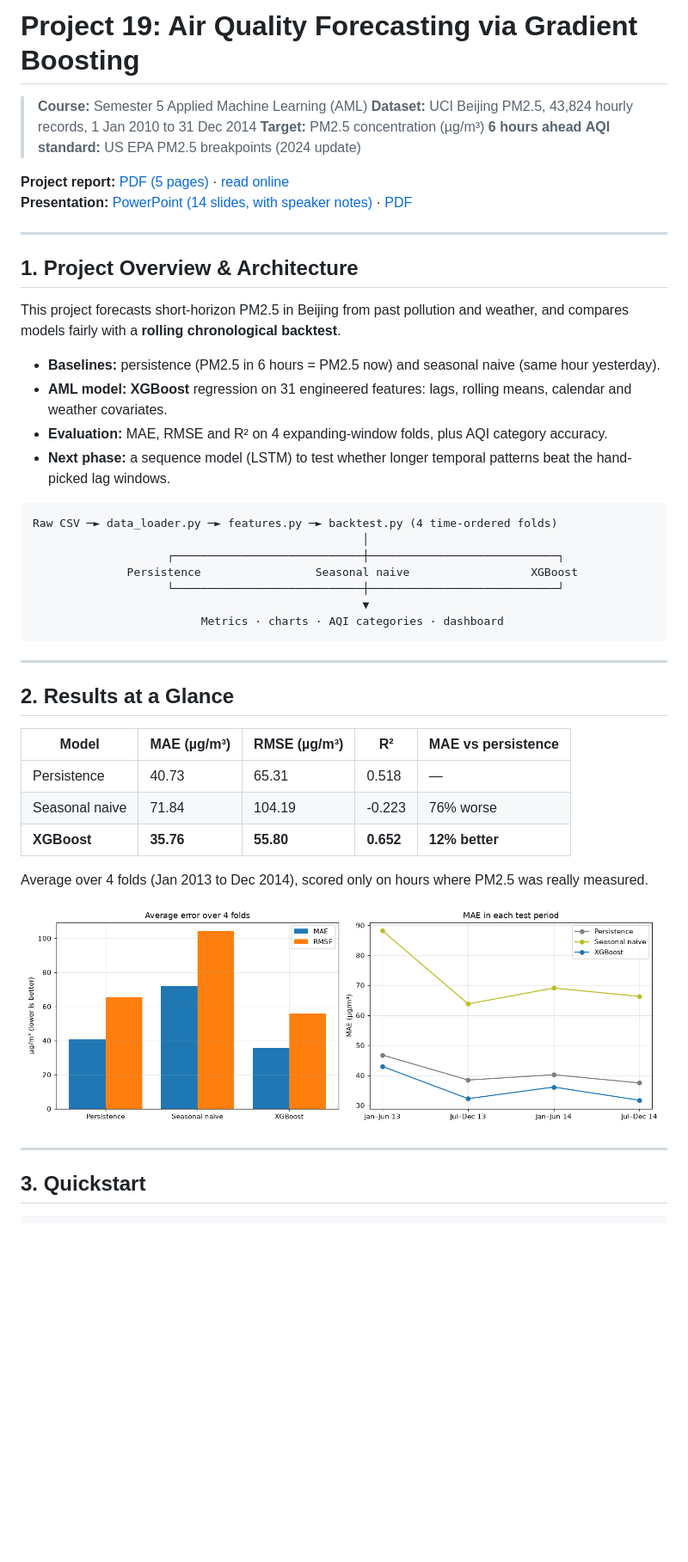
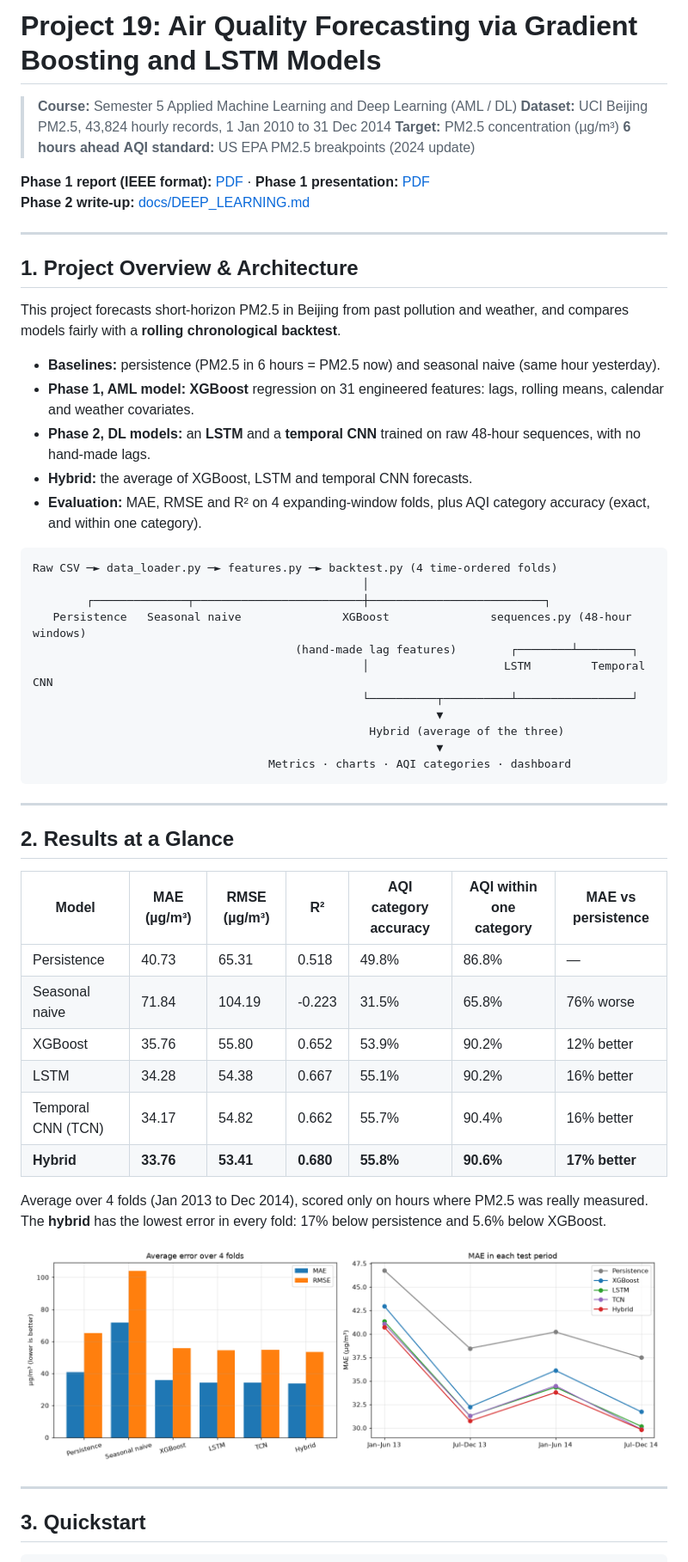
Before and after one commit to MananGilhotra/air-quality-forecasting, a Markdown page: README.md, the part around one of its changes. Shown at 86% size. GitHub-like rendering; pictures changed too: reports/figures/17_all_models_comparison.png (added); blank space fills up the shorter version.

````diff
--- a/README.md
+++ b/README.md
@@ -1,12 +1,12 @@
-# Project 19: Air Quality Forecasting via Gradient Boosting
+# Project 19: Air Quality Forecasting via Gradient Boosting and LSTM Models
 
-> **Course:** Semester 5 Applied Machine Learning (AML)
+> **Course:** Semester 5 Applied Machine Learning and Deep Learning (AML / DL)
 > **Dataset:** UCI Beijing PM2.5, 43,824 hourly records, 1 Jan 2010 to 31 Dec 2014
 > **Target:** PM2.5 concentration (µg/m³) **6 hours ahead**
 > **AQI standard:** US EPA PM2.5 breakpoints (2024 update)
 
-**Project report:** [PDF (5 pages)](reports/Project_Report.pdf) · [read online](reports/Project_Report.md)
-**Presentation:** [PowerPoint (14 slides, with speaker notes)](reports/Presentation.pptx) · [PDF](reports/Presentation.pdf)
+**Phase 1 report (IEEE format):** [PDF](reports/IEEE_Project_Report.pdf) · **Phase 1 presentation:** [PDF](reports/Air_Quality_Forecasting_Presentation.pdf)
+**Phase 2 write-up:** [docs/DEEP_LEARNING.md](docs/DEEP_LEARNING.md)
 
 ---
 
@@ -15,33 +15,41 @@
 This project forecasts short-horizon PM2.5 in Beijing from past pollution and weather, and compares models fairly with a **rolling chronological backtest**.
 
 - **Baselines:** persistence (PM2.5 in 6 hours = PM2.5 now) and seasonal naive (same hour yesterday).
-- **AML model:** **XGBoost** regression on 31 engineered features: lags, rolling means, calendar and weather covariates.
-- **Evaluation:** MAE, RMSE and R² on 4 expanding-window folds, plus AQI category accuracy.
-- **Next phase:** a sequence model (LSTM) to test whether longer temporal patterns beat the hand-picked lag windows.
+- **Phase 1, AML model:** **XGBoost** regression on 31 engineered features: lags, rolling means, calendar and weather covariates.
+- **Phase 2, DL models:** an **LSTM** and a **temporal CNN** trained on raw 48-hour sequences, with no hand-made lags.
+- **Hybrid:** the average of XGBoost, LSTM and temporal CNN forecasts.
+- **Evaluation:** MAE, RMSE and R² on 4 expanding-window folds, plus AQI category accuracy (exact, and within one category).
 
 ```
 Raw CSV ─► data_loader.py ─► features.py ─► backtest.py (4 time-ordered folds)
                                                  │
-                    ┌────────────────────────────┼────────────────────────────┐
-              Persistence                 Seasonal naive                  XGBoost
-                    └────────────────────────────┼────────────────────────────┘
-                                                 ▼
-                         Metrics · charts · AQI categories · dashboard
+        ┌──────────────┬─────────────────────────┼──────────────────────────┐
+   Persistence   Seasonal naive               XGBoost               sequences.py (48-hour windows)
+                                       (hand-made lag features)        ┌────────┴────────┐
+                                                 │                    LSTM         Temporal CNN
+                                                 └──────────┬──────────┴─────────────────┘
+                                                            ▼
+                                                  Hybrid (average of the three)
+                                                            ▼
+                                   Metrics · charts · AQI categories · dashboard
 ```
 
 ---
 
 ## 2. Results at a Glance
 
-| Model | MAE (µg/m³) | RMSE (µg/m³) | R² | MAE vs persistence |
-| --- | --- | --- | --- | --- |
-| Persistence | 40.73 | 65.31 | 0.518 | — |
-| Seasonal naive | 71.84 | 104.19 | -0.223 | 76% worse |
-| **XGBoost** | **35.76** | **55.80** | **0.652** | **12% better** |
+| Model | MAE (µg/m³) | RMSE (µg/m³) | R² | AQI category accuracy | AQI within one category | MAE vs persistence |
+| --- | --- | --- | --- | --- | --- | --- |
+| Persistence | 40.73 | 65.31 | 0.518 | 49.8% | 86.8% | — |
+| Seasonal naive | 71.84 | 104.19 | -0.223 | 31.5% | 65.8% | 76% worse |
+| XGBoost | 35.76 | 55.80 | 0.652 | 53.9% | 90.2% | 12% better |
+| LSTM | 34.28 | 54.38 | 0.667 | 55.1% | 90.2% | 16% better |
+| Temporal CNN (TCN) | 34.17 | 54.82 | 0.662 | 55.7% | 90.4% | 16% better |
+| **Hybrid** | **33.76** | **53.41** | **0.680** | **55.8%** | **90.6%** | **17% better** |
 
-Average over 4 folds (Jan 2013 to Dec 2014), scored only on hours where PM2.5 was really measured.
+Average over 4 folds (Jan 2013 to Dec 2014), scored only on hours where PM2.5 was really measured. The **hybrid** has the lowest error in every fold: 17% below persistence and 5.6% below XGBoost.
 
-![Model comparison](reports/figures/09_model_comparison.png)
+![All models](reports/figures/17_all_models_comparison.png)
 
 ---
 
````
Also changed, not shown: other parts of README.md (+81 -15 lines), docs/DEEP_LEARNING.md (added, +104 -0 lines), reports/figures/15_sequence_window.png (added), reports/figures/16_training_curves.png (added), reports/figures/18_hybrid_forecast.png (added), reports/figures/19_error_by_month.png (added), 12 other files.
